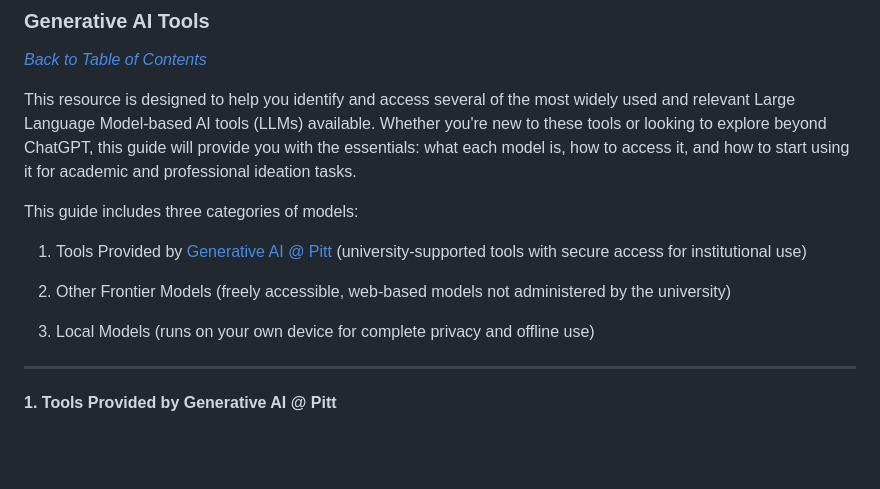
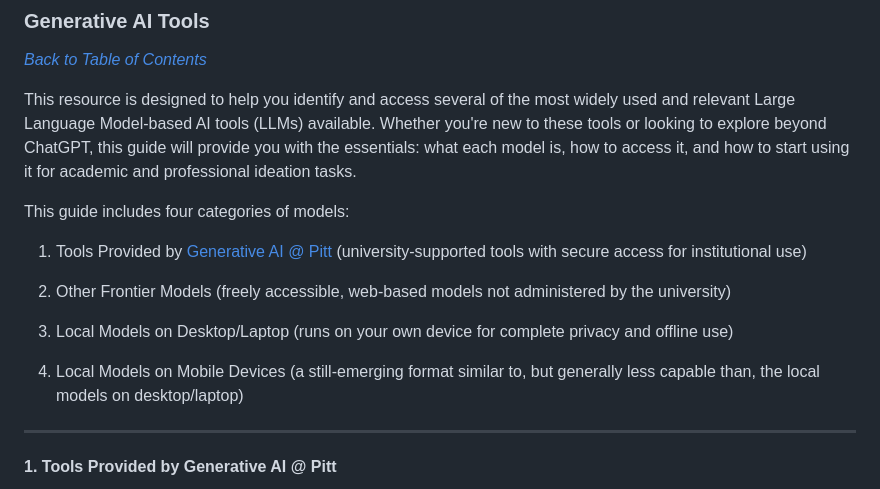
Before and after one commit to billcprice3/authorship-and-ai, a Markdown page: text/010-your-writing-software-stack.md, the part around one of its changes. Drawn GitHub-style; blank space fills up the shorter version.

```diff
--- a/text/010-your-writing-software-stack.md
+++ b/text/010-your-writing-software-stack.md
@@ -130,13 +130,15 @@ If the Zotero tab does not appear in Word:
 
 This resource is designed to help you identify and access several of the most widely used and relevant Large Language Model-based AI tools (LLMs) available. Whether you're new to these tools or looking to explore beyond ChatGPT, this guide will provide you with the essentials: what each model is, how to access it, and how to start using it for academic and professional ideation tasks.
 
-This guide includes three categories of models:
+This guide includes four categories of models:
 
 1. Tools Provided by [Generative AI @ Pitt](https://www.technology.pitt.edu/ai) (university-supported tools with secure access for institutional use)
 
 2. Other Frontier Models (freely accessible, web-based models not administered by the university)
 
-3. Local Models (runs on your own device for complete privacy and offline use)
+3. Local Models on Desktop/Laptop (runs on your own device for complete privacy and offline use)
+
+4. Local Models on Mobile Devices (a still-emerging format similar to, but generally less capable than, the local models on desktop/laptop)
 
 ---
 
```
Also changed, not shown: other parts of text/010-your-writing-software-stack.md (+4 -0 lines).
